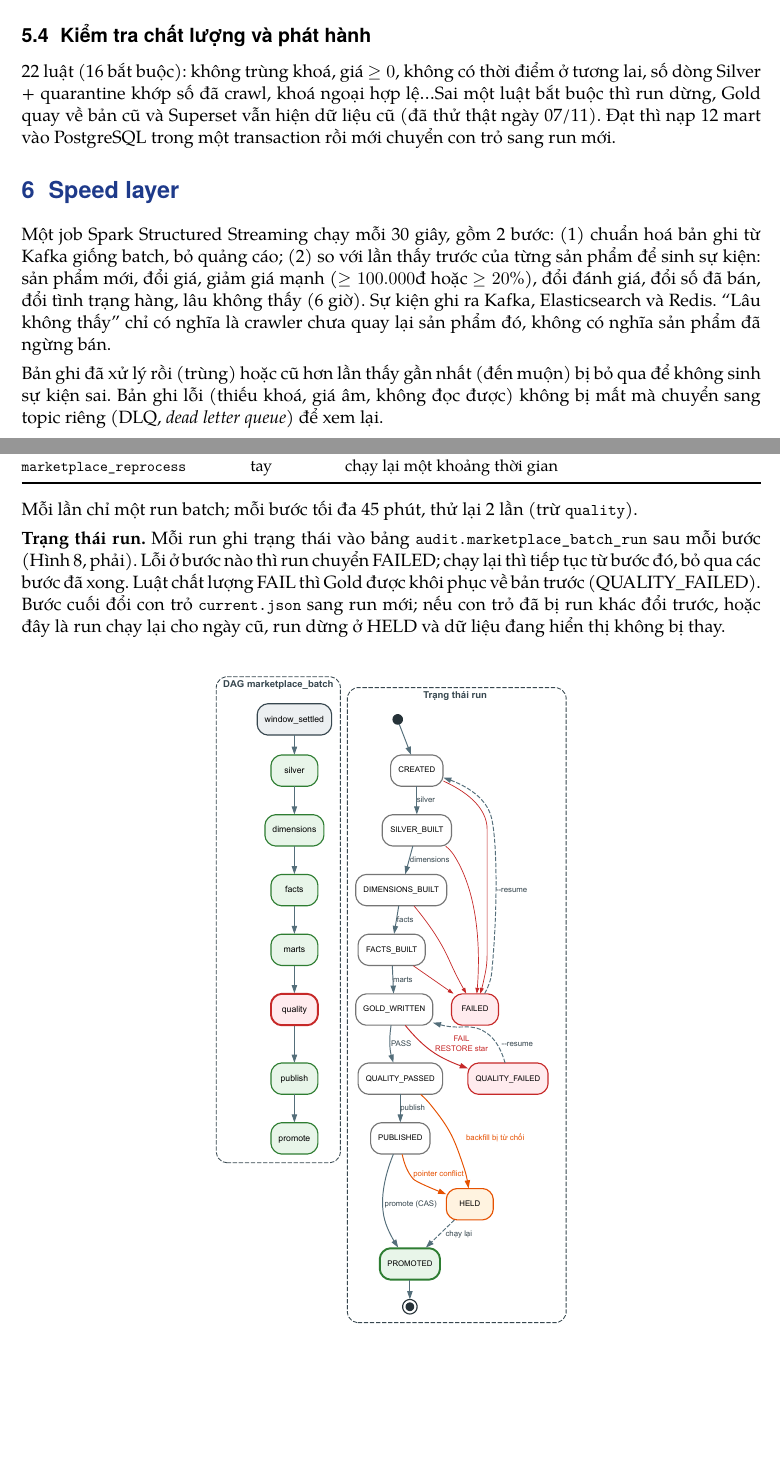
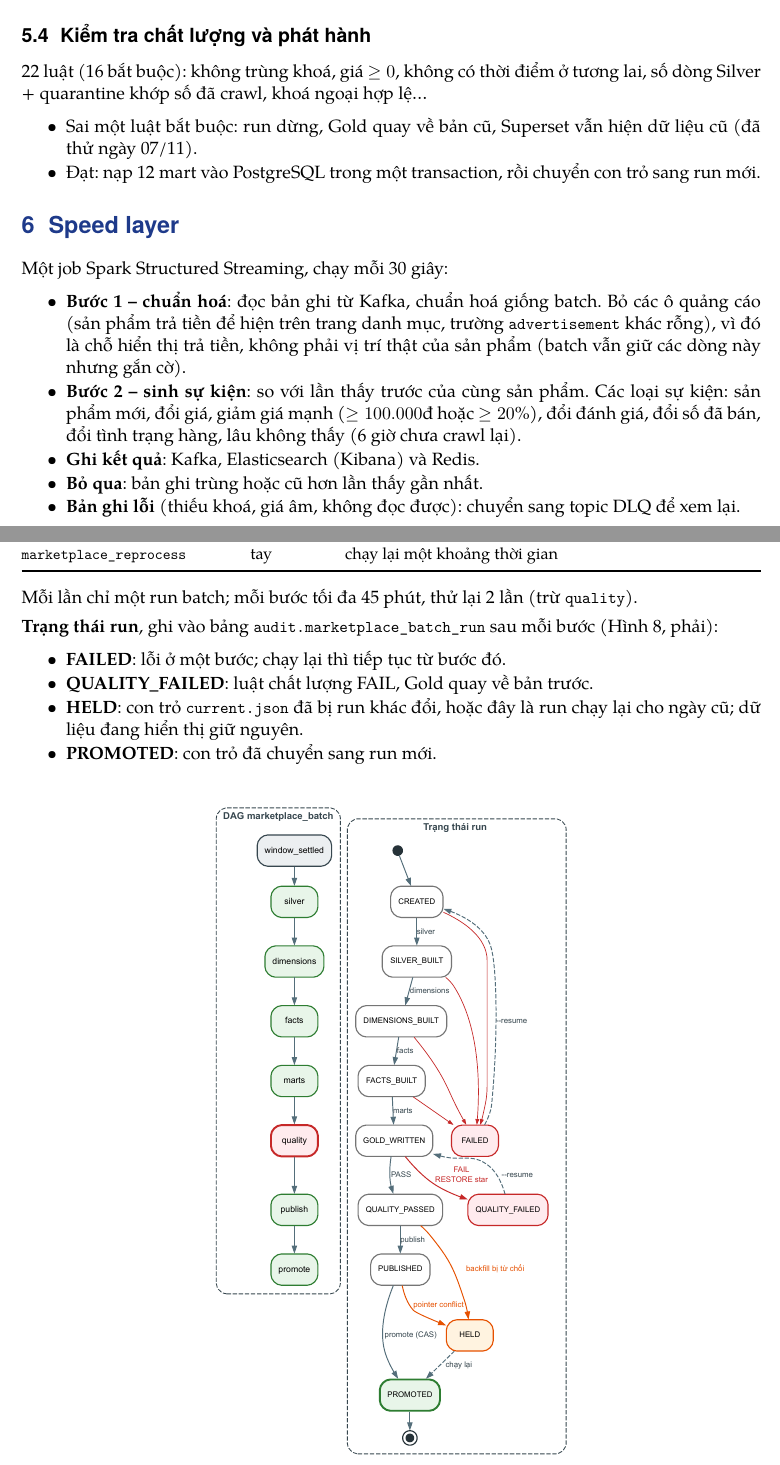
Before and after one commit to Duy-Duc82/ecommerce-lambda-architecture, a LaTeX document (docs/weekly/bao-cao-ky-thuat.tex): two parts of pages 12 and 14 of 20, joined at a grey line, cut so that both start at the same text, the shorter picture padded with empty space. Compiled offline with XeLaTeX; a missing font is replaced by an installed copy or a similar font.

Commit message:
docs: weekly report step descriptions as bullet lists; speed layer explains why ad slots are dropped

```diff
--- a/docs/weekly/bao-cao-ky-thuat.tex
+++ b/docs/weekly/bao-cao-ky-thuat.tex
@@ -329,20 +332,26 @@ Giá bất thường chưa gắn cờ dòng nào vì chưa sản phẩm nào đ
 
 \subsection{Kiểm tra chất lượng và phát hành}
 22 luật (16 bắt buộc): không trùng khoá, giá $\ge 0$, không có thời điểm ở tương lai, số dòng Silver + quarantine khớp số đã crawl, khoá ngoại hợp lệ\ldots
-Sai một luật bắt buộc thì run dừng, Gold quay về bản cũ và Superset vẫn hiện dữ liệu cũ (đã thử thật ngày 07/11).
-Đạt thì nạp 12 mart vào PostgreSQL trong một transaction rồi mới chuyển con trỏ sang run mới.
+\begin{itemize}
+  \item Sai một luật bắt buộc: run dừng, Gold quay về bản cũ, Superset vẫn hiện dữ liệu cũ (đã thử ngày 07/11).
+  \item Đạt: nạp 12 mart vào PostgreSQL trong một transaction, rồi chuyển con trỏ sang run mới.
+\end{itemize}
 
 % =====================================================================
 \section{Speed layer}
 % =====================================================================
-Một job Spark Structured Streaming chạy mỗi 30 giây, gồm 2 bước:
-(1) chuẩn hoá bản ghi từ Kafka giống batch, bỏ quảng cáo;
-(2) so với lần thấy trước của từng sản phẩm để sinh sự kiện: sản phẩm mới, đổi giá, giảm giá mạnh ($\ge 100.000$đ hoặc $\ge 20\%$),
-đổi đánh giá, đổi số đã bán, đổi tình trạng hàng, lâu không thấy (6 giờ). Sự kiện ghi ra Kafka, Elasticsearch và Redis.
-``Lâu không thấy'' chỉ có nghĩa là crawler chưa quay lại sản phẩm đó, không có nghĩa sản phẩm đã ngừng bán.
-
-Bản ghi đã xử lý rồi (trùng) hoặc cũ hơn lần thấy gần nhất (đến muộn) bị bỏ qua để không sinh sự kiện sai.
-Bản ghi lỗi (thiếu khoá, giá âm, không đọc được) không bị mất mà chuyển sang topic riêng (DLQ, \emph{dead letter queue}) để xem lại.
+Một job Spark Structured Streaming, chạy mỗi 30 giây:
+\begin{itemize}
+  \item \textbf{Bước 1 -- chuẩn hoá}: đọc bản ghi từ Kafka, chuẩn hoá giống batch.
+        Bỏ các ô quảng cáo (sản phẩm trả tiền để hiện trên trang danh mục, trường \code{advertisement} khác rỗng),
+        vì đó là chỗ hiển thị trả tiền, không phải vị trí thật của sản phẩm (batch vẫn giữ các dòng này nhưng gắn cờ).
+  \item \textbf{Bước 2 -- sinh sự kiện}: so với lần thấy trước của cùng sản phẩm. Các loại sự kiện:
+        sản phẩm mới, đổi giá, giảm giá mạnh ($\ge 100.000$đ hoặc $\ge 20\%$), đổi đánh giá, đổi số đã bán,
+        đổi tình trạng hàng, lâu không thấy (6 giờ chưa crawl lại).
+  \item \textbf{Ghi kết quả}: Kafka, Elasticsearch (Kibana) và Redis.
+  \item \textbf{Bỏ qua}: bản ghi trùng hoặc cũ hơn lần thấy gần nhất.
+  \item \textbf{Bản ghi lỗi} (thiếu khoá, giá âm, không đọc được): chuyển sang topic DLQ để xem lại.
+\end{itemize}
 
 \figslot{fig-5-speed}{60mm}{Speed layer.}
 
@@ -371,11 +380,13 @@ Bản ghi lỗi (thiếu khoá, giá âm, không đọc được) không bị m
 \end{shorttable}
 Mỗi lần chỉ một run batch; mỗi bước tối đa 45 phút, thử lại 2 lần (trừ \code{quality}).
 
-\textbf{Trạng thái run.} Mỗi run ghi trạng thái vào bảng \code{audit.marketplace_batch_run} sau mỗi bước (Hình~\ref{fig:fig-6-dag-batch}, phải).
-Lỗi ở bước nào thì run chuyển FAILED; chạy lại thì tiếp tục từ bước đó, bỏ qua các bước đã xong.
-Luật chất lượng FAIL thì Gold được khôi phục về bản trước (QUALITY\_FAILED).
-Bước cuối đổi con trỏ \code{current.json} sang run mới; nếu con trỏ đã bị run khác đổi trước, hoặc đây là run chạy lại cho ngày cũ,
-run dừng ở HELD và dữ liệu đang hiển thị không bị thay.
+\textbf{Trạng thái run}, ghi vào bảng \code{audit.marketplace_batch_run} sau mỗi bước (Hình~\ref{fig:fig-6-dag-batch}, phải):
+\begin{itemize}
+  \item \textbf{FAILED}: lỗi ở một bước; chạy lại thì tiếp tục từ bước đó.
+  \item \textbf{QUALITY\_FAILED}: luật chất lượng FAIL, Gold quay về bản trước.
+  \item \textbf{HELD}: con trỏ \code{current.json} đã bị run khác đổi, hoặc đây là run chạy lại cho ngày cũ; dữ liệu đang hiển thị giữ nguyên.
+  \item \textbf{PROMOTED}: con trỏ đã chuyển sang run mới.
+\end{itemize}
 
 \figslot{fig-6-dag-batch}{45mm}{DAG \texttt{marketplace\_batch} và trạng thái run.}
 
```
Also changed, not shown: docs/weekly/bao-cao-ky-thuat.pdf, docs/weekly/bao-cao-ky-thuat.tex (9 more changed lines).
